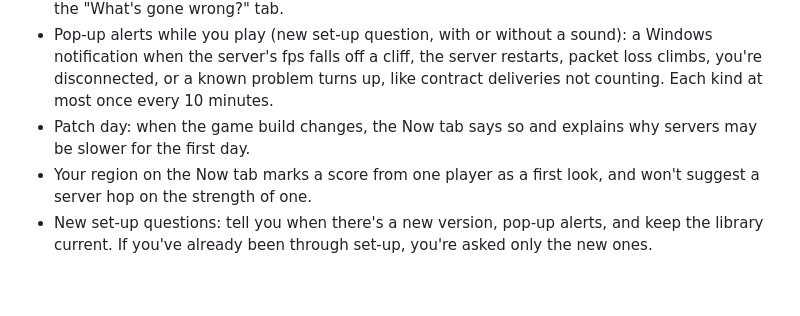
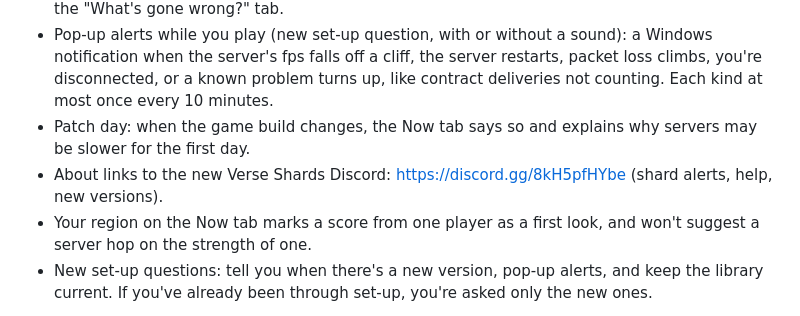
Before and after one commit to Aurelius-Draco/sc-shard-status, a Markdown page: CHANGELOG.md, the part around the change. GitHub-like rendering; blank space fills up the shorter version.

Commit message:
Changelog: Discord
Co-Authored-By: Claude Opus 5.5 <noreply@anthropic.com>
Claude-Session: https://claude.ai/code/session_013FyQtGebVrWHnaiNqvQCKr

```diff
--- a/CHANGELOG.md
+++ b/CHANGELOG.md
@@ -9,6 +9,7 @@
 - Send for review now really sends: unrecognised errors go to the review queue on the community site, after you've seen exactly what's in them. Answers show under Your reviews on the "What's gone wrong?" tab.
 - Pop-up alerts while you play (new set-up question, with or without a sound): a Windows notification when the server's fps falls off a cliff, the server restarts, packet loss climbs, you're disconnected, or a known problem turns up, like contract deliveries not counting. Each kind at most once every 10 minutes.
 - Patch day: when the game build changes, the Now tab says so and explains why servers may be slower for the first day.
+- About links to the new Verse Shards Discord: https://discord.gg/8kH5pfHYbe (shard alerts, help, new versions).
 - Your region on the Now tab marks a score from one player as a first look, and won't suggest a server hop on the strength of one.
 - New set-up questions: tell you when there's a new version, pop-up alerts, and keep the library current. If you've already been through set-up, you're asked only the new ones.
 
```
